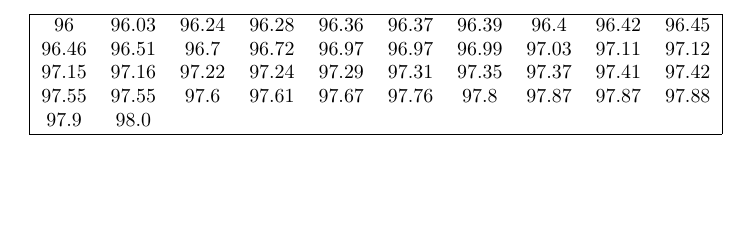
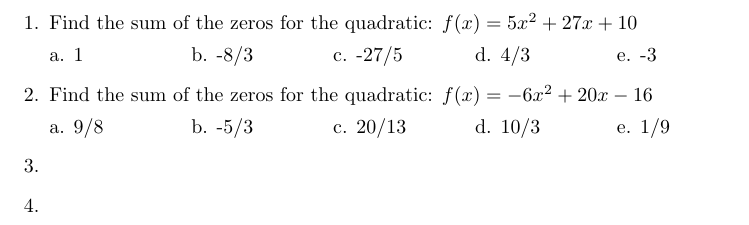
Before and after one commit to mtarellanoc/TeX_Test_Generator, a LaTeX document (Samples/test_file--Standalone.tex): part of the page, cut at the place of the change, the shorter picture padded with empty space. Compiled offline with pdfLaTeX.

Commit message:
updating sample files

```diff
--- a/Samples/test_file--Standalone.tex
+++ b/Samples/test_file--Standalone.tex
@@ -3,21 +3,54 @@
 
 \begin{document}
 
-\begin{enumerate}
+    \begin{enumerate}
+
+
+        \item Find the sum of the zeros for the quadratic: $f(x)=5 x^{2} + 27 x + 10$
+
+
+\begin{minipage}[t]{.2\textwidth}
+    a. 1
+\end{minipage}
+\begin{minipage}[t]{.2\textwidth}
+    b. -8/3
+\end{minipage}
+\begin{minipage}[t]{.2\textwidth}
+    c. -27/5
+\end{minipage}
+\begin{minipage}[t]{.2\textwidth}
+    d. 4/3
+\end{minipage}
+\begin{minipage}[t]{.2\textwidth}
+    e. -3
+\end{minipage}
 
 
 
+        \item Find the sum of the zeros for the quadratic: $f(x)=- 6 x^{2} + 20 x - 16$
+
+
+\begin{minipage}[t]{.2\textwidth}
+    a. 9/8
+\end{minipage}
+\begin{minipage}[t]{.2\textwidth}
+    b. -5/3
+\end{minipage}
+\begin{minipage}[t]{.2\textwidth}
+    c. 20/13
+\end{minipage}
+\begin{minipage}[t]{.2\textwidth}
+    d. 10/3
+\end{minipage}
+\begin{minipage}[t]{.2\textwidth}
+    e. 1/9
+\end{minipage}
 
 
 
+        \item
 
+        \item
+    \end{enumerate}
 
-
-
-
-
-\end{enumerate}
-
- \begin{tabular}{|cccccccccc|}\hline 96&96.03&96.24&96.28&96.36&96.37&96.39&96.4&96.42&96.45\\ 96.46&96.51&96.7&96.72&96.97&96.97&96.99&97.03&97.11&97.12\\ 97.15&97.16&97.22&97.24&97.29&97.31&97.35&97.37&97.41&97.42\\ 97.55&97.55&97.6&97.61&97.67&97.76&97.8&97.87&97.87&97.88\\ 97.9&98.0&&&&&&&&\\\hline\end{tabular}
-
-\end{document}.........
+\end{document}...........
```
Also changed, not shown: Samples/problem_pool.tex (+0 -1 lines), Samples/test_file.tex (+15 -41 lines), Samples/test_file.pdf, 3 other files.
